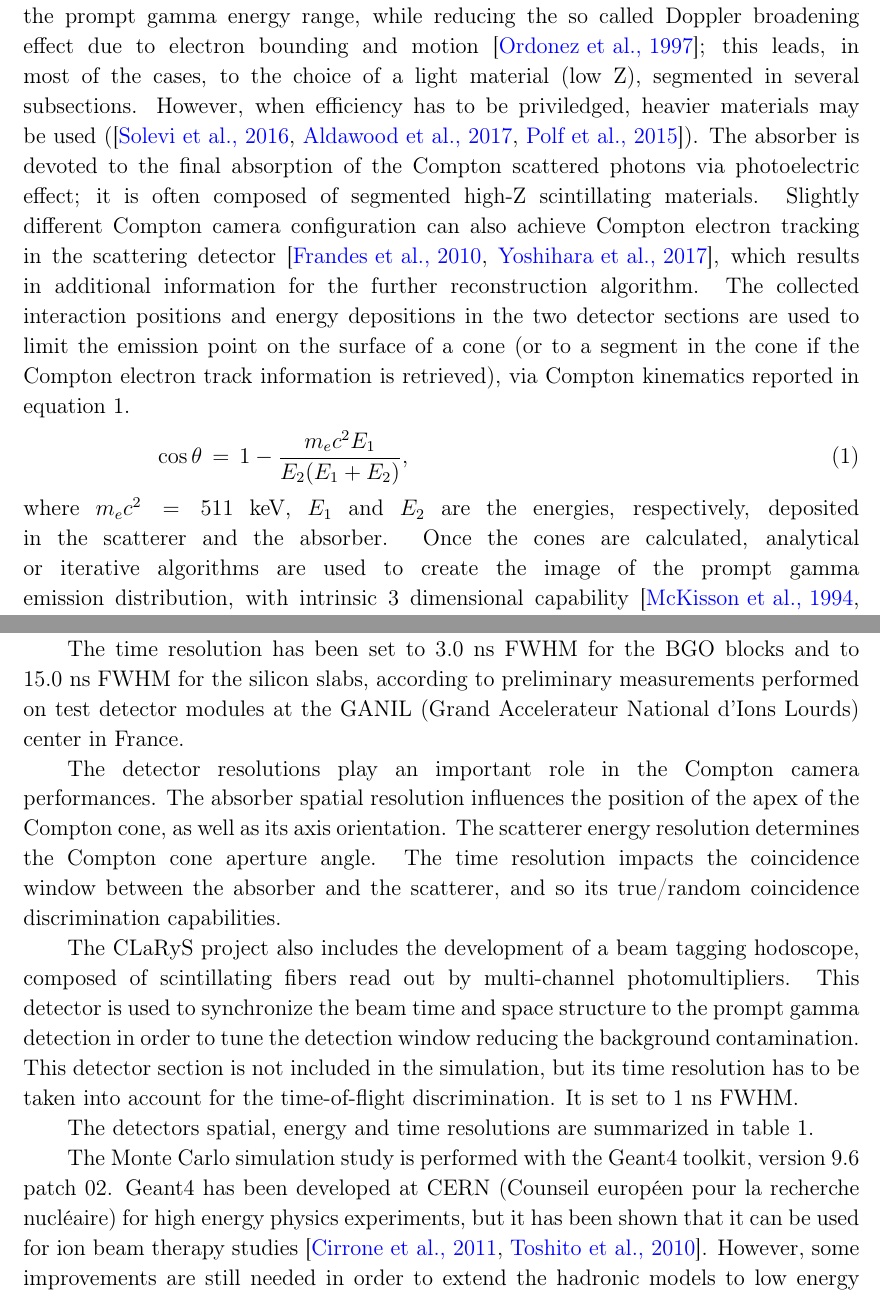
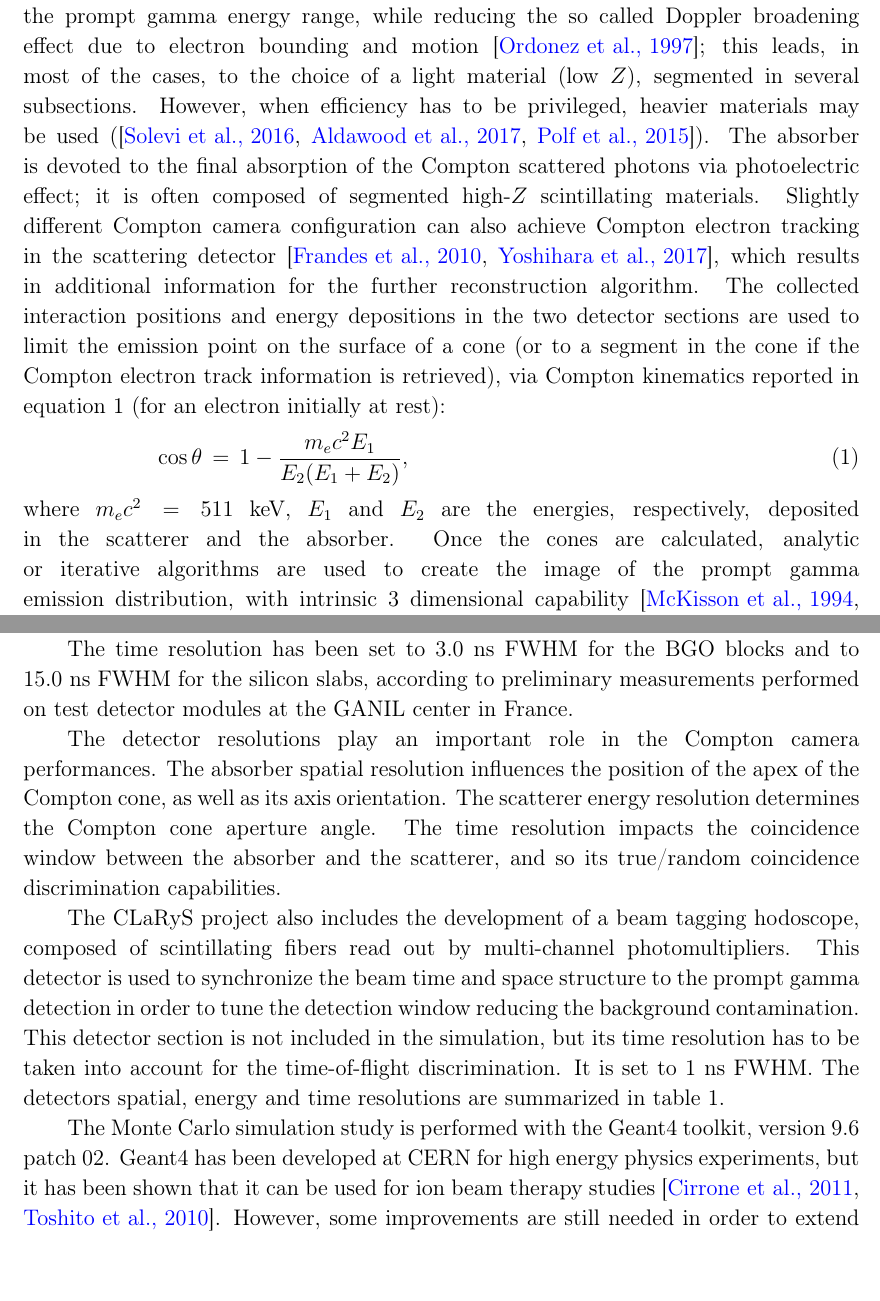
Before and after one commit to CCHV/CCHV, a LaTeX paper (CC_ClinicalApplication.tex, which reads Introduction.tex, MaterialMethods.tex): two parts of pages 5 and 8 of 27, joined at a grey line, cut so that both start at the same text, the shorter picture padded with empty space. Compiled offline with pdfLaTeX.

Commit message:
minor mods

```diff
--- a/Introduction.tex
+++ b/Introduction.tex
@@ -9,13 +9,13 @@ Even if the only available and functional range monitoring system in a clinical
 
 In addition to positron annihilation products, a different kind of photons is emitted during ion irradiation. They emerge from the relaxation of excited nuclei in a wide energy range, between some hundreds of keV till about 8-10 MeV. After the first idea proposal published in 2003~\cite{PG_first}, these secondary products of particle treatment have been deeply investigated and the correlation of this gamma radiation to the ion depth-dose profile has been confirmed by several research groups, starting from~\cite{Min_PG} for protons and~\cite{Testa_PG} for heavier ions (mainly carbon). The so-called prompt gamma-rays (PG) have the advantage to be emitted almost instantaneously after the beam interaction in the tissue, making them more adapted than PET 511~keV gammas for real-time monitoring. Consequently, different techniques have been proposed to exploit this signal for treatment monitoring purpose, with the related detection systems. Some methods are based on PG timing~\cite{Golnik:2014aa, Krimmer_PGPI} or energy~\cite{Verburg:2014aa} information and rely on non-collimated systems; more complex detection apparatus can achieve an actual PG imaging, by exploiting mechanical or electronic collimation (i.e.~with collimated gamma camera or Compton camera, respectively) for the photon selection (see e.g.~\cite{Min_PG, Bom_collimated, Smeets:2012aa, Roellinghoff_2014, Priegnitz:2015aa, Frandes_2010, LLOSA2012105, KORMOLL2011114, MCCLESKEY2015163, Matsuoka:2014qna, Peterson:2010aa, Solevi:2016aa, ALDAWOOD2017190}). For a review on PG monitoring, see~\cite{krimmer:hal-01585334}
 
-Originally designed for astrophysics applications, the potential of Compton cameras for medical imaging has been soon recognized~\cite{TODD:1974aa} and then directly translated to the ion beam therapy monitoring domain. Such a gamma detection system is generally  composed of two sections: a scatterer and an absorber. The scatterer is dedicated to the gamma Compton scattering, and should be so adapted in order to optimize the Compton scattering probability in the prompt gamma energy range, while reducing the so called Doppler broadening effect due to electron bounding and motion~\cite{Doppler}; this leads, in most of the cases, to the choice of a light material (low Z), segmented in several subsections. However, when efficiency has to be priviledged, heavier materials may be used~(\cite{Solevi:2016aa, ALDAWOOD2017190, 0031-9155-60-18-7085}). The absorber is devoted to the final absorption of the Compton scattered photons via photoelectric effect; it is often composed of segmented high-Z scintillating materials. Slightly different Compton camera configuration can also achieve Compton electron tracking in the scattering detector~\cite{Frandes_2010, Yoshihara_ETCC}, which results in additional information for the further reconstruction algorithm.
- The collected interaction positions and energy depositions in the two detector sections are used to limit the emission point on the surface of a cone (or to a segment in the cone if the Compton electron track information is retrieved), via Compton kinematics reported in equation~\ref{Compton_equation}.
+Originally designed for astrophysics applications, the potential of Compton cameras for medical imaging has been soon recognized~\cite{TODD:1974aa} and then directly translated to the ion beam therapy monitoring domain. Such a gamma detection system is generally  composed of two sections: a scatterer and an absorber. The scatterer is dedicated to the gamma Compton scattering, and should be so adapted in order to optimize the Compton scattering probability in the prompt gamma energy range, while reducing the so called Doppler broadening effect due to electron bounding and motion~\cite{Doppler}; this leads, in most of the cases, to the choice of a light material (low $Z$), segmented in several subsections. However, when efficiency has to be privileged, heavier materials may be used~(\cite{Solevi:2016aa, ALDAWOOD2017190, 0031-9155-60-18-7085}). The absorber is devoted to the final absorption of the Compton scattered photons via photoelectric effect; it is often composed of segmented high-$Z$ scintillating materials. Slightly different Compton camera configuration can also achieve Compton electron tracking in the scattering detector~\cite{Frandes_2010, Yoshihara_ETCC}, which results in additional information for the further reconstruction algorithm.
+ The collected interaction positions and energy depositions in the two detector sections are used to limit the emission point on the surface of a cone (or to a segment in the cone if the Compton electron track information is retrieved), via Compton kinematics reported in equation~\ref{Compton_equation} (for an electron initially at rest):
 \begin{equation}
 \cos\theta\,=\,1-\frac{m_{e}c^{2}E_{1}}{E_{2}(E_{1}+E_{2})},
 \label{Compton_equation}
 \end{equation}
 where \(m_{e}c^{2} = 511\)~keV, \(E_{1}\) and \(E_{2}\) are the energies, respectively, deposited in the scatterer and the absorber.
-Once the cones are calculated, analytical or iterative algorithms are used to create the image of the prompt gamma emission distribution, with intrinsic 3 dimensional capability~\cite{McKisson3D, Kuchment:2016uiw}.
+Once the cones are calculated, analytic or iterative algorithms are used to create the image of the prompt gamma emission distribution, with intrinsic 3 dimensional capability~\cite{McKisson3D, Kuchment:2016uiw}.
 
 
--- a/MaterialMethods.tex
+++ b/MaterialMethods.tex
@@ -20,13 +20,12 @@ Regarding the BGO blocks, their entrance surface is streaked in a 8$\times$8 mat
 
 Preliminary characterization measurements allowed to estimate the energy resolution of the BGO blocks, which is accordingly set to 17\% FWHM at the reference energy of 667~keV (a 137-cesium source has been used for the measurements). The energy resolution of the silicon detector is set to 2.3~keV (RMS) according to the design expectations; no characterization data are yet available for an instrumental estimate.
 
-The time resolution has been set to 3.0~ns FWHM for the BGO blocks and to 15.0~ns FWHM for the silicon slabs, according to preliminary measurements performed on test detector modules at the GANIL (Grand Accelerateur National d'Ions Lourds) center in France.
+The time resolution has been set to 3.0~ns FWHM for the BGO blocks and to 15.0~ns FWHM for the silicon slabs, according to preliminary measurements performed on test detector modules at the GANIL %(Grand Accelerateur National d'Ions Lourds)
+center in France.
 
 The detector resolutions play an important role in the Compton camera performances. The absorber spatial resolution influences the position of the apex of the Compton cone, as well as its axis orientation. The scatterer energy resolution determines the Compton cone aperture angle. The time resolution impacts the coincidence window between the absorber and the scatterer, and so its true/random coincidence discrimination capabilities.
 
-The CLaRyS project also includes the development of a beam tagging hodoscope, composed of scintillating fibers read out by multi-channel photomultipliers. This detector is used to synchronize the beam time and space structure to the prompt gamma detection in order to tune the detection window reducing the background contamination. This detector section is not included in the simulation, but its time resolution has to be taken into account for the time-of-flight discrimination. It is set to 1~ns FWHM.
-
-The detectors spatial, energy and time resolutions are summarized in table \ref{table:table_resolution_detecteurs_CC_simulation_Hadronth}.
+The CLaRyS project also includes the development of a beam tagging hodoscope, composed of scintillating fibers read out by multi-channel photomultipliers. This detector is used to synchronize the beam time and space structure to the prompt gamma detection in order to tune the detection window reducing the background contamination. This detector section is not included in the simulation, but its time resolution has to be taken into account for the time-of-flight discrimination. It is set to 1~ns FWHM. The detectors spatial, energy and time resolutions are summarized in table \ref{table:table_resolution_detecteurs_CC_simulation_Hadronth}.
 
 \begin{table} [!htbp]
 \centering
@@ -46,7 +45,8 @@ The detectors spatial, energy and time resolutions are summarized in table \ref{
 \label{table:table_resolution_detecteurs_CC_simulation_Hadronth}
 \end{table}
 
-The Monte Carlo simulation study is performed with the Geant4 toolkit, version 9.6 patch 02. Geant4 has been developed at CERN (Counseil europ\'{e}en pour la recherche nucl\'{e}aire) for high energy physics experiments, but it has been shown that it can be used for ion beam therapy studies \cite{cirrone_hadrontherapy_2011,toshito_new_2010}. However, some improvements are still needed in order to extend the hadronic models to low energy applications~\cite{dedes_assessment_2014, Pinto:2016aa}.
+The Monte Carlo simulation study is performed with the Geant4 toolkit, version 9.6 patch 02. Geant4 has been developed at CERN %(Conseil europ\'{e}en pour la recherche nucl\'{e}aire)
+for high energy physics experiments, but it has been shown that it can be used for ion beam therapy studies \cite{cirrone_hadrontherapy_2011,toshito_new_2010}. However, some improvements are still needed in order to extend the hadronic models to low energy applications~\cite{dedes_assessment_2014, Pinto:2016aa}.
 
 The particle interactions in matter are described in this work by means of different models, listed in table~\ref{table:table_modele_physic_CC_simulation_Hadronth}. Additionally, the Doppler broadening and the photon polarization effects are taken into account.
 
```
Also changed, not shown: CC_ClinicalApplication.pdf, Introduction.tex (2 more changed lines), MaterialMethods.tex (21 more changed lines). Lines whose indentation alone changed are shown as unchanged.
